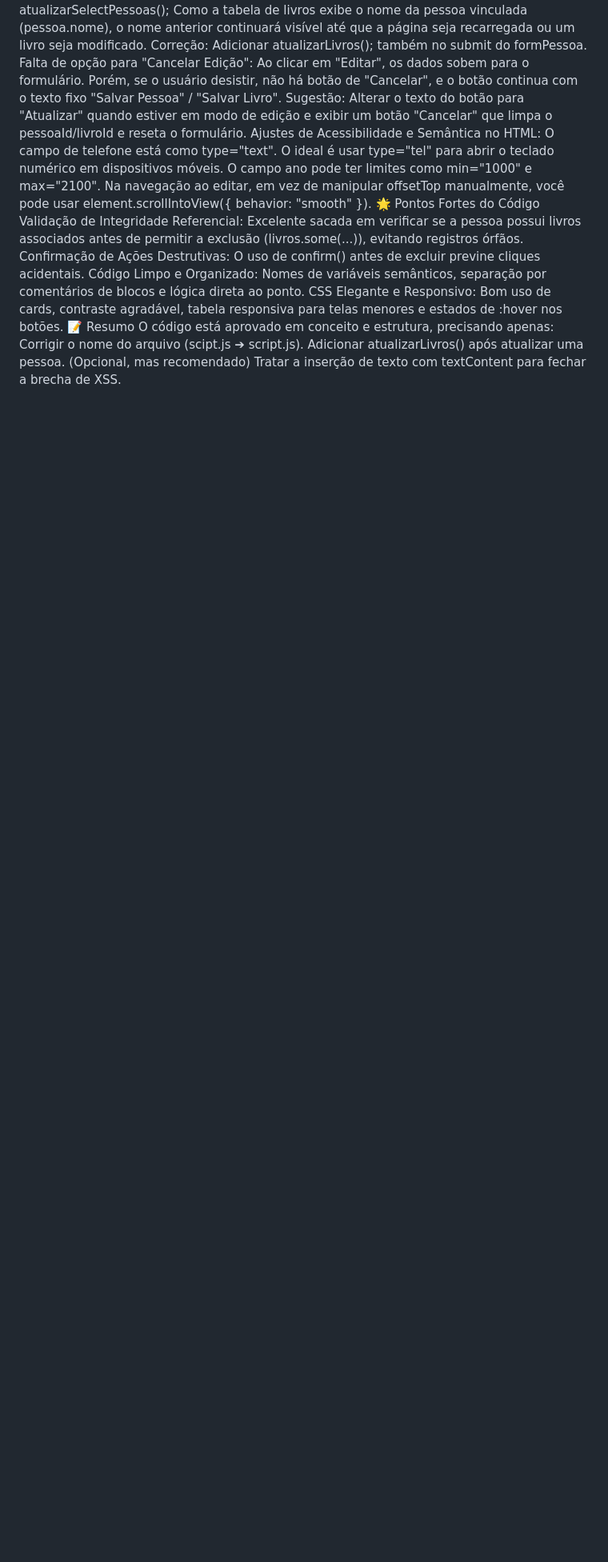
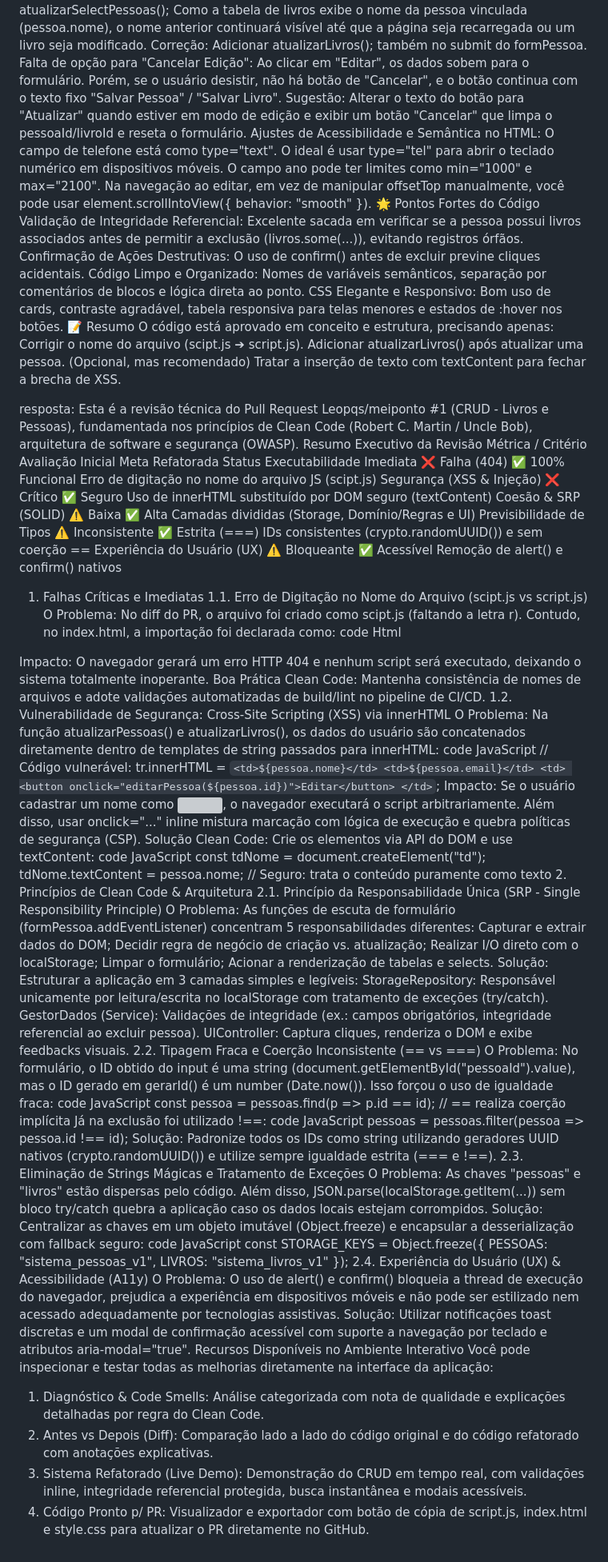
Before and after one commit to Leopqs/meiponto, a Markdown page: README.md, the part around the change. Shown at 80% size. Drawn GitHub-style; blank space fills up the shorter version; grey boxes are pictures that could not be loaded.

```diff
--- a/README.md
+++ b/README.md
@@ -56,3 +56,80 @@ O código está aprovado em conceito e estrutura, precisando apenas:
 Corrigir o nome do arquivo (scipt.js ➔ script.js).
 Adicionar atualizarLivros() após atualizar uma pessoa.
 (Opcional, mas recomendado) Tratar a inserção de texto com textContent para fechar a brecha de XSS.
+
+
+  resposta:
+    Esta é a revisão técnica do Pull Request Leopqs/meiponto #1 (CRUD - Livros e Pessoas), fundamentada nos princípios de Clean Code (Robert C. Martin / Uncle Bob), arquitetura de software e segurança (OWASP).
+Resumo Executivo da Revisão
+Métrica / Critério	Avaliação Inicial	Meta Refatorada	Status
+Executabilidade Imediata	❌ Falha (404)	✅ 100% Funcional	Erro de digitação no nome do arquivo JS (scipt.js)
+Segurança (XSS & Injeção)	❌ Crítico	✅ Seguro	Uso de innerHTML substituído por DOM seguro (textContent)
+Coesão & SRP (SOLID)	⚠️ Baixa	✅ Alta	Camadas divididas (Storage, Domínio/Regras e UI)
+Previsibilidade de Tipos	⚠️ Inconsistente	✅ Estrita (===)	IDs consistentes (crypto.randomUUID()) e sem coerção ==
+Experiência do Usuário (UX)	⚠️ Bloqueante	✅ Acessível	Remoção de alert() e confirm() nativos
+1. Falhas Críticas e Imediatas
+1.1. Erro de Digitação no Nome do Arquivo (scipt.js vs script.js)
+O Problema: No diff do PR, o arquivo foi criado como scipt.js (faltando a letra r). Contudo, no index.html, a importação foi declarada como:
+code
+Html
+<script src="script.js"></script>
+Impacto: O navegador gerará um erro HTTP 404 e nenhum script será executado, deixando o sistema totalmente inoperante.
+Boa Prática Clean Code: Mantenha consistência de nomes de arquivos e adote validações automatizadas de build/lint no pipeline de CI/CD.
+1.2. Vulnerabilidade de Segurança: Cross-Site Scripting (XSS) via innerHTML
+O Problema: Na função atualizarPessoas() e atualizarLivros(), os dados do usuário são concatenados diretamente dentro de templates de string passados para innerHTML:
+code
+JavaScript
+// Código vulnerável:
+tr.innerHTML = `
+    <td>${pessoa.nome}</td>
+    <td>${pessoa.email}</td>
+    <td>
+        <button onclick="editarPessoa(${pessoa.id})">Editar</button>
+    </td>
+`;
+Impacto: Se o usuário cadastrar um nome como <img src=x onerror="alert(document.cookie)">, o navegador executará o script arbitrariamente. Além disso, usar onclick="..." inline mistura marcação com lógica de execução e quebra políticas de segurança (CSP).
+Solução Clean Code: Crie os elementos via API do DOM e use textContent:
+code
+JavaScript
+const tdNome = document.createElement("td");
+tdNome.textContent = pessoa.nome; // Seguro: trata o conteúdo puramente como texto
+2. Princípios de Clean Code & Arquitetura
+2.1. Princípio da Responsabilidade Única (SRP - Single Responsibility Principle)
+O Problema: As funções de escuta de formulário (formPessoa.addEventListener) concentram 5 responsabilidades diferentes:
+Capturar e extrair dados do DOM;
+Decidir regra de negócio de criação vs. atualização;
+Realizar I/O direto com o localStorage;
+Limpar o formulário;
+Acionar a renderização de tabelas e selects.
+Solução: Estruturar a aplicação em 3 camadas simples e legíveis:
+StorageRepository: Responsável unicamente por leitura/escrita no localStorage com tratamento de exceções (try/catch).
+GestorDados (Service): Validações de integridade (ex.: campos obrigatórios, integridade referencial ao excluir pessoa).
+UIController: Captura cliques, renderiza o DOM e exibe feedbacks visuais.
+2.2. Tipagem Fraca e Coerção Inconsistente (== vs ===)
+O Problema: No formulário, o ID obtido do input é uma string (document.getElementById("pessoaId").value), mas o ID gerado em gerarId() é um number (Date.now()). Isso forçou o uso de igualdade fraca:
+code
+JavaScript
+const pessoa = pessoas.find(p => p.id == id); // == realiza coerção implícita
+Já na exclusão foi utilizado !==:
+code
+JavaScript
+pessoas = pessoas.filter(pessoa => pessoa.id !== id);
+Solução: Padronize todos os IDs como string utilizando geradores UUID nativos (crypto.randomUUID()) e utilize sempre igualdade estrita (=== e !==).
+2.3. Eliminação de Strings Mágicas e Tratamento de Exceções
+O Problema: As chaves "pessoas" e "livros" estão dispersas pelo código. Além disso, JSON.parse(localStorage.getItem(...)) sem bloco try/catch quebra a aplicação caso os dados locais estejam corrompidos.
+Solução: Centralizar as chaves em um objeto imutável (Object.freeze) e encapsular a desserialização com fallback seguro:
+code
+JavaScript
+const STORAGE_KEYS = Object.freeze({
+    PESSOAS: "sistema_pessoas_v1",
+    LIVROS: "sistema_livros_v1"
+});
+2.4. Experiência do Usuário (UX) & Acessibilidade (A11y)
+O Problema: O uso de alert() e confirm() bloqueia a thread de execução do navegador, prejudica a experiência em dispositivos móveis e não pode ser estilizado nem acessado adequadamente por tecnologias assistivas.
+Solução: Utilizar notificações toast discretas e um modal de confirmação acessível com suporte a navegação por teclado e atributos aria-modal="true".
+Recursos Disponíveis no Ambiente Interativo
+Você pode inspecionar e testar todas as melhorias diretamente na interface da aplicação:
+1. Diagnóstico & Code Smells: Análise categorizada com nota de qualidade e explicações detalhadas por regra do Clean Code.
+2. Antes vs Depois (Diff): Comparação lado a lado do código original e do código refatorado com anotações explicativas.
+3. Sistema Refatorado (Live Demo): Demonstração do CRUD em tempo real, com validações inline, integridade referencial protegida, busca instantânea e modais acessíveis.
+4. Código Pronto p/ PR: Visualizador e exportador com botão de cópia de script.js, index.html e style.css para atualizar o PR diretamente no GitHub.
```
